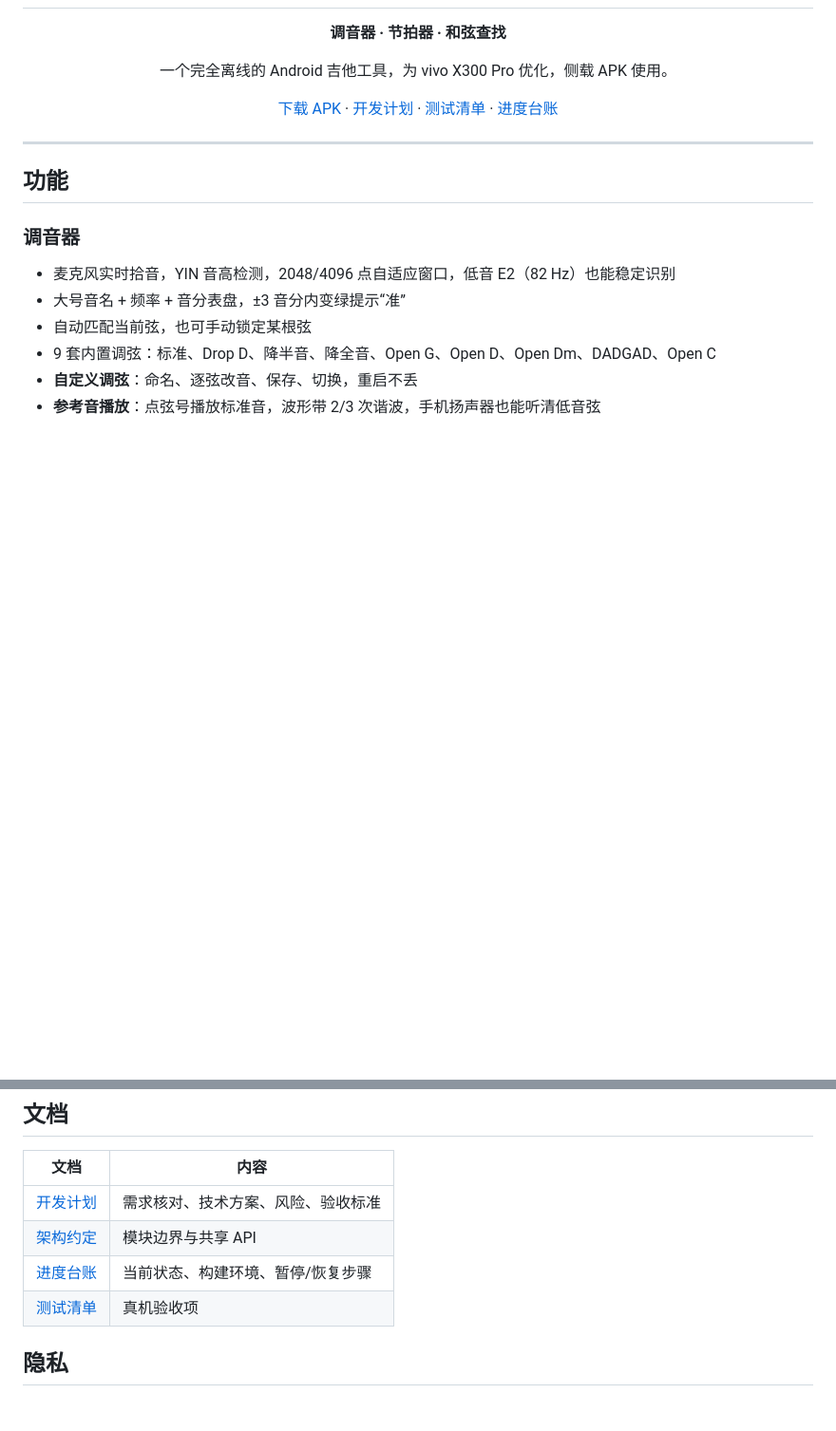
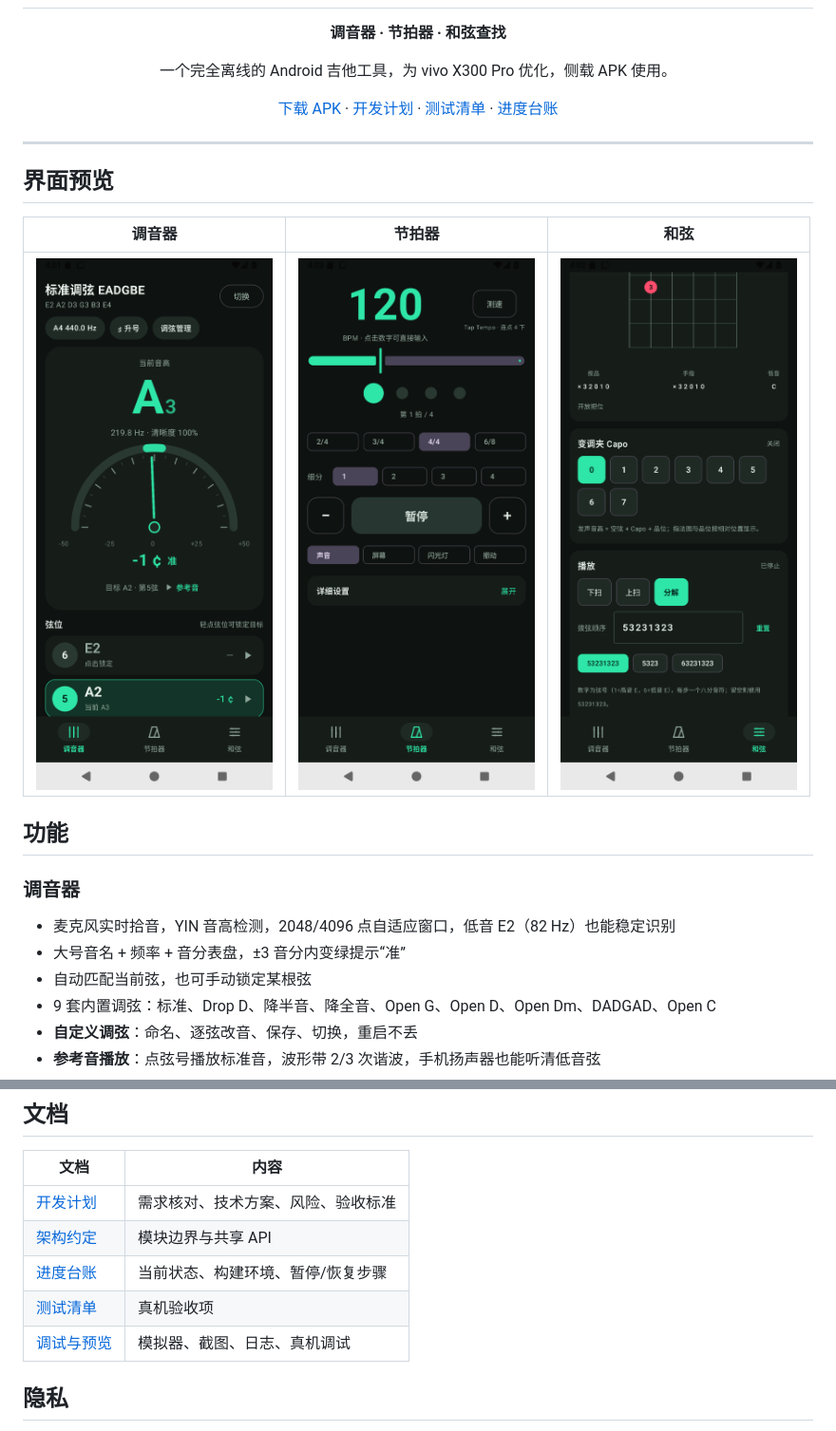
Before and after one commit to lj5409/TickTuner, a Markdown page: README.md, 2 parts joined by grey strips. Shown at 95% size. Rendered like a GitHub page; pictures changed too: docs/screenshots/chords.png (added), docs/screenshots/metronome.png (added), docs/screenshots/tuner.png (added); blank space fills up the shorter version.

```diff
--- a/README.md
+++ b/README.md
@@ -12,6 +12,11 @@
 
 ---
 
+## 界面预览
+
+| 调音器 | 节拍器 | 和弦 |
+|---|---|---|
+| <img src="docs/screenshots/tuner.png" width="250" /> | <img src="docs/screenshots/metronome.png" width="250" /> | <img src="docs/screenshots/chords.png" width="250" /> |
 ## 功能
 
 ### 调音器
@@ -147,6 +152,7 @@ app/src/main/java/com/gtool/
 | [架构约定](docs/架构约定.md) | 模块边界与共享 API |
 | [进度台账](docs/进度.md) | 当前状态、构建环境、暂停/恢复步骤 |
 | [测试清单](docs/测试清单.md) | 真机验收项 |
+| [调试与预览](docs/调试与预览.md) | 模拟器、截图、日志、真机调试 |
 
 ## 隐私
 
```
Also changed, not shown: docs/调试与预览.md (added, +92 -0 lines), docs/进度.md (+2 -1 lines), 1 other file.
